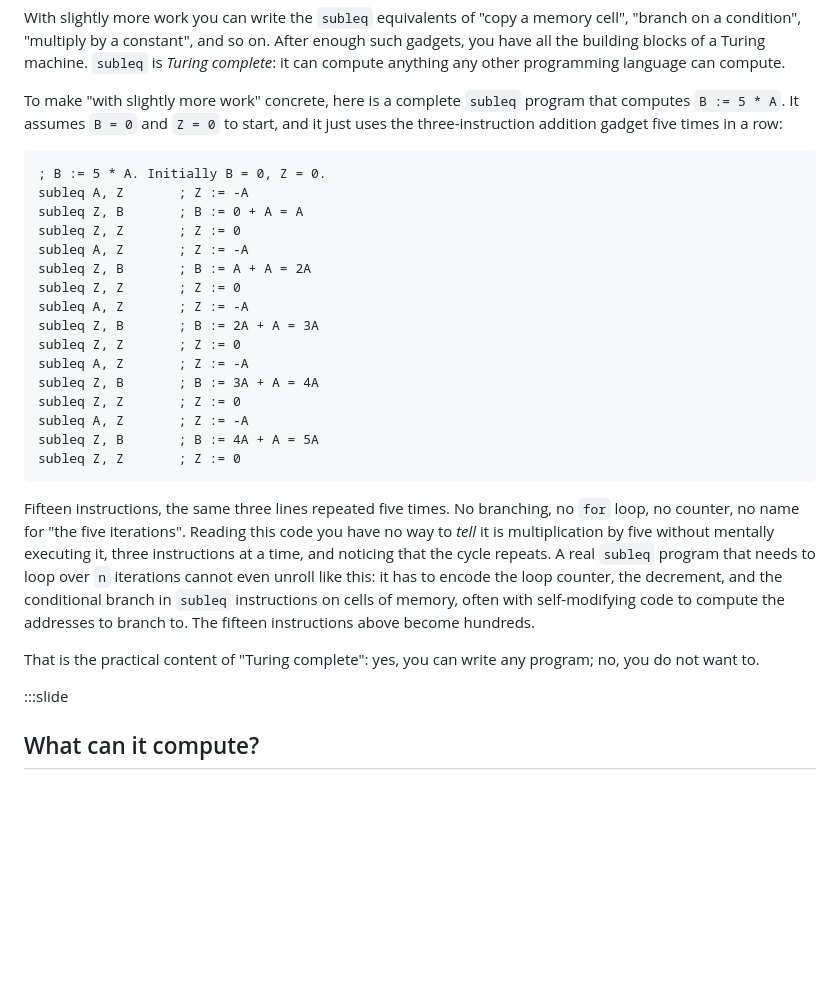
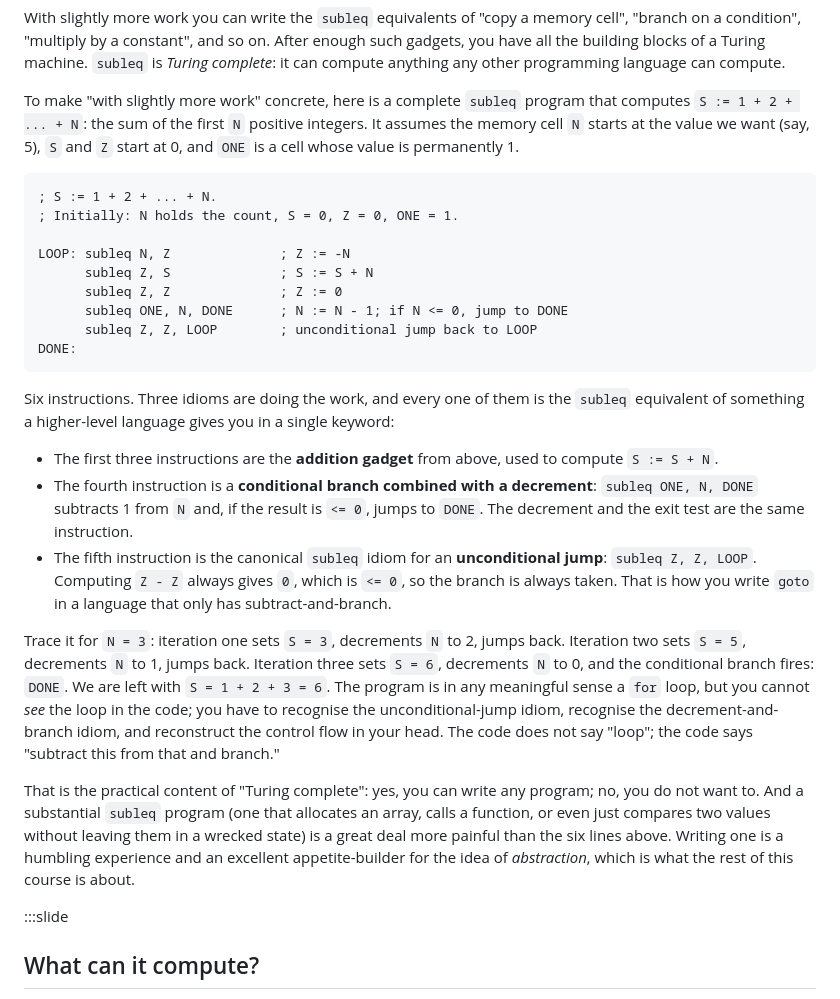
Before and after one commit to SmayanAgarwal/indiafoss-2026-ocaml-workshop, a Markdown page: lectures/M01-L02-why-fp.md, the part around the change. Drawn GitHub-style; blank space fills up the shorter version.

Commit message:
M01-L02 subleq chapter example: sum 1..N loop instead of unrolled multiply
Replaced the 15-instruction unrolled "B := 5 * A" example with a
6-instruction loop that computes "S := 1 + 2 + ... + N". The new
example uses three subleq idioms explicitly:

- The 3-instruction addition gadget (already introduced) to
  accumulate the running sum.
- A combined decrement-and-branch (subleq ONE, N, DONE) that
  subtracts 1 from N and exits when N reaches 0.
- The canonical unconditional-jump trick (subleq Z, Z, LOOP):
  Z - Z is always 0, which is <= 0, so the branch is always
  taken.

Each of those idioms is explicitly called out by name; a trace
for N = 3 confirms the loop produces 6.

The point lands harder than the unrolled multiply did: the
6-line program is in any meaningful sense a "for" loop, but the
word "loop" appears nowhere; the reader has to recognise the
unconditional-jump and decrement-and-branch idioms to
reconstruct the control flow. The closing paragraph notes that
a substantial subleq program (with arrays, comparisons,
functions) gets dramatically worse, motivating the rest of the
course's focus on abstraction.

Build clean.

````diff
--- a/lectures/M01-L02-why-fp.md
+++ b/lectures/M01-L02-why-fp.md
@@ -143,43 +143,58 @@ it can compute anything any other programming language can
 compute.
 
 To make "with slightly more work" concrete, here is a complete
-`subleq` program that computes `B := 5 * A`. It assumes `B = 0`
-and `Z = 0` to start, and it just uses the three-instruction
-addition gadget five times in a row:
+`subleq` program that computes `S := 1 + 2 + ... + N`: the sum
+of the first `N` positive integers. It assumes the memory cell
+`N` starts at the value we want (say, 5), `S` and `Z` start at
+0, and `ONE` is a cell whose value is permanently 1.
 
 ```
-; B := 5 * A. Initially B = 0, Z = 0.
-subleq A, Z       ; Z := -A
-subleq Z, B       ; B := 0 + A = A
-subleq Z, Z       ; Z := 0
-subleq A, Z       ; Z := -A
-subleq Z, B       ; B := A + A = 2A
-subleq Z, Z       ; Z := 0
-subleq A, Z       ; Z := -A
-subleq Z, B       ; B := 2A + A = 3A
-subleq Z, Z       ; Z := 0
-subleq A, Z       ; Z := -A
-subleq Z, B       ; B := 3A + A = 4A
-subleq Z, Z       ; Z := 0
-subleq A, Z       ; Z := -A
-subleq Z, B       ; B := 4A + A = 5A
-subleq Z, Z       ; Z := 0
+; S := 1 + 2 + ... + N.
+; Initially: N holds the count, S = 0, Z = 0, ONE = 1.
+
+LOOP: subleq N, Z              ; Z := -N
+      subleq Z, S              ; S := S + N
+      subleq Z, Z              ; Z := 0
+      subleq ONE, N, DONE      ; N := N - 1; if N <= 0, jump to DONE
+      subleq Z, Z, LOOP        ; unconditional jump back to LOOP
+DONE:
 ```
 
-Fifteen instructions, the same three lines repeated five times.
-No branching, no `for` loop, no counter, no name for "the five
-iterations". Reading this code you have no way to *tell* it is
-multiplication by five without mentally executing it, three
-instructions at a time, and noticing that the cycle repeats. A
-real `subleq` program that needs to loop over `n` iterations
-cannot even unroll like this: it has to encode the loop counter,
-the decrement, and the conditional branch in `subleq` instructions
-on cells of memory, often with self-modifying code to compute the
-addresses to branch to. The fifteen instructions above become
-hundreds.
+Six instructions. Three idioms are doing the work, and every one
+of them is the `subleq` equivalent of something a higher-level
+language gives you in a single keyword:
+
+- The first three instructions are the **addition gadget** from
+  above, used to compute `S := S + N`.
+- The fourth instruction is a **conditional branch combined with
+  a decrement**: `subleq ONE, N, DONE` subtracts 1 from `N` and,
+  if the result is `<= 0`, jumps to `DONE`. The decrement and the
+  exit test are the same instruction.
+- The fifth instruction is the canonical `subleq` idiom for an
+  **unconditional jump**: `subleq Z, Z, LOOP`. Computing `Z - Z`
+  always gives `0`, which is `<= 0`, so the branch is always
+  taken. That is how you write `goto` in a language that only
+  has subtract-and-branch.
+
+Trace it for `N = 3`: iteration one sets `S = 3`, decrements `N`
+to 2, jumps back. Iteration two sets `S = 5`, decrements `N` to
+1, jumps back. Iteration three sets `S = 6`, decrements `N` to
+0, and the conditional branch fires: `DONE`. We are left with
+`S = 1 + 2 + 3 = 6`. The program is in any meaningful sense a
+`for` loop, but you cannot *see* the loop in the code; you have
+to recognise the unconditional-jump idiom, recognise the
+decrement-and-branch idiom, and reconstruct the control flow in
+your head. The code does not say "loop"; the code says "subtract
+this from that and branch."
 
 That is the practical content of "Turing complete": yes, you can
-write any program; no, you do not want to.
+write any program; no, you do not want to. And a substantial
+`subleq` program (one that allocates an array, calls a function,
+or even just compares two values without leaving them in a
+wrecked state) is a great deal more painful than the six lines
+above. Writing one is a humbling experience and an excellent
+appetite-builder for the idea of *abstraction*, which is what
+the rest of this course is about.
 
 :::slide
 
````
